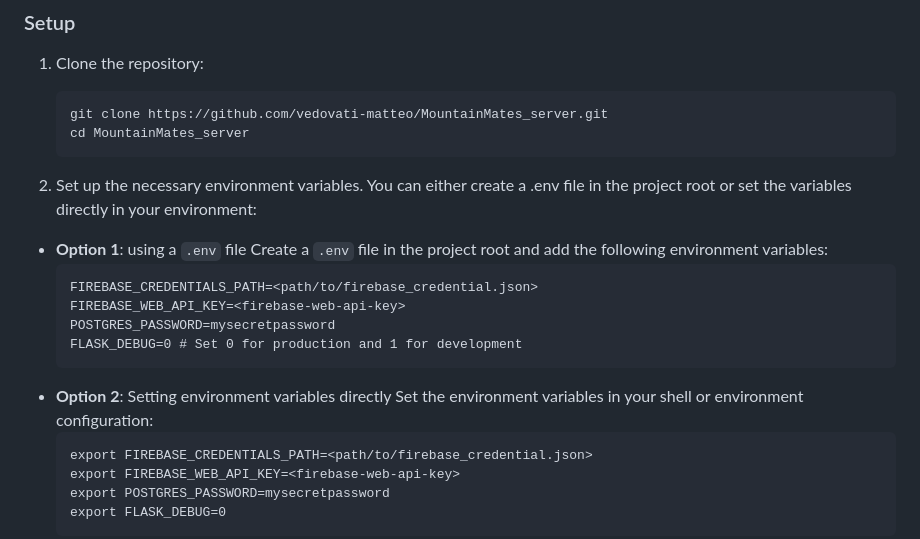
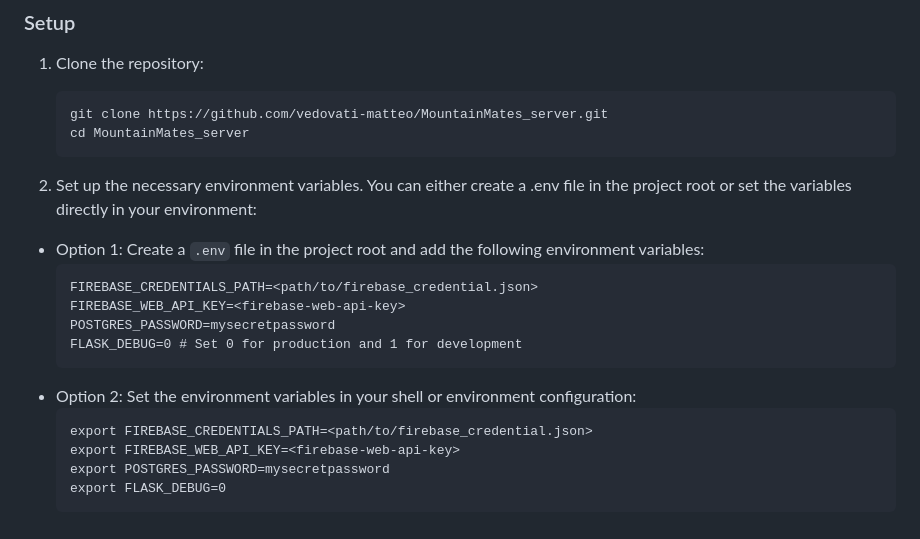
Before and after one commit to vedovati-matteo/MountainMates-server, a Markdown page: README.md, the part around the change. Rendered like a GitHub page.

````diff
--- a/README.md
+++ b/README.md
@@ -39,16 +39,14 @@ Welcome to MountainMates Server, the robust backend powering the MountainMates a
 
 2. Set up the necessary environment variables. You can either create a .env file in the project root or set the variables directly in your environment:
 
-- **Option 1**: using a `.env` file
-    Create a `.env` file in the project root and add the following  environment variables:
+- Option 1: Create a `.env` file in the project root and add the following  environment variables:
    ```
    FIREBASE_CREDENTIALS_PATH=<path/to/firebase_credential.json>
    FIREBASE_WEB_API_KEY=<firebase-web-api-key>
    POSTGRES_PASSWORD=mysecretpassword
    FLASK_DEBUG=0 # Set 0 for production and 1 for development
    ```
-- **Option 2**: Setting environment variables directly
-    Set the environment variables in your shell or environment configuration:
+- Option 2: Set the environment variables in your shell or environment configuration:
    ```
    export FIREBASE_CREDENTIALS_PATH=<path/to/firebase_credential.json>
    export FIREBASE_WEB_API_KEY=<firebase-web-api-key>
````
